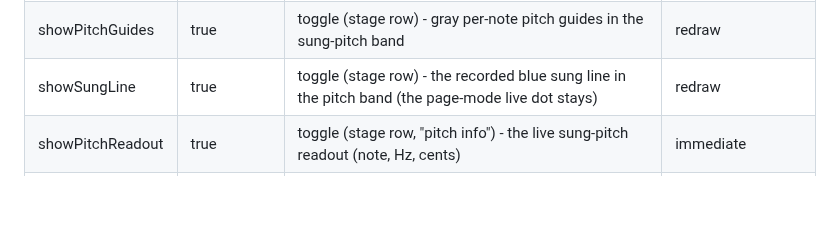
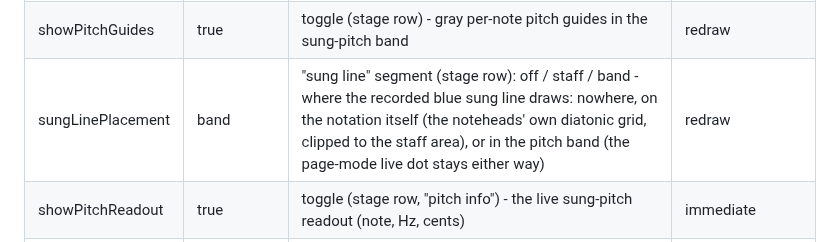
Before and after one commit to ernop/voice-wei, a Markdown page: docs/parameters.md, the part around the change. GitHub-like rendering; blank space fills up the shorter version.

Commit message:
Document the sung line placement choice
Co-authored-by: Ernest French <ernestfrench@gmail.com>

```diff
--- a/docs/parameters.md
+++ b/docs/parameters.md
@@ -196,7 +196,7 @@ generates ahead of the now-line - never the sheet already drawn.
 | hearTones | true | toggle (stage row under the band) - piano plays each note as it crosses the now-line | immediate |
 | showDegrees | true | toggle (stage row) - each note's scale degree (1-8, with #/b and octave marks) under the staff | redraw |
 | showPitchGuides | true | toggle (stage row) - gray per-note pitch guides in the sung-pitch band | redraw |
-| showSungLine | true | toggle (stage row) - the recorded blue sung line in the pitch band (the page-mode live dot stays) | redraw |
+| sungLinePlacement | band | "sung line" segment (stage row): off / staff / band - where the recorded blue sung line draws: nowhere, on the notation itself (the noteheads' own diatonic grid, clipped to the staff area), or in the pitch band (the page-mode live dot stays either way) | redraw |
 | showPitchReadout | true | toggle (stage row, "pitch info") - the live sung-pitch readout (note, Hz, cents) | immediate |
 | mode | page | page / scroll | immediate (switching pauses a running scroll) |
 
```
Also changed, not shown: docs/tools.md (+7 -5 lines).
